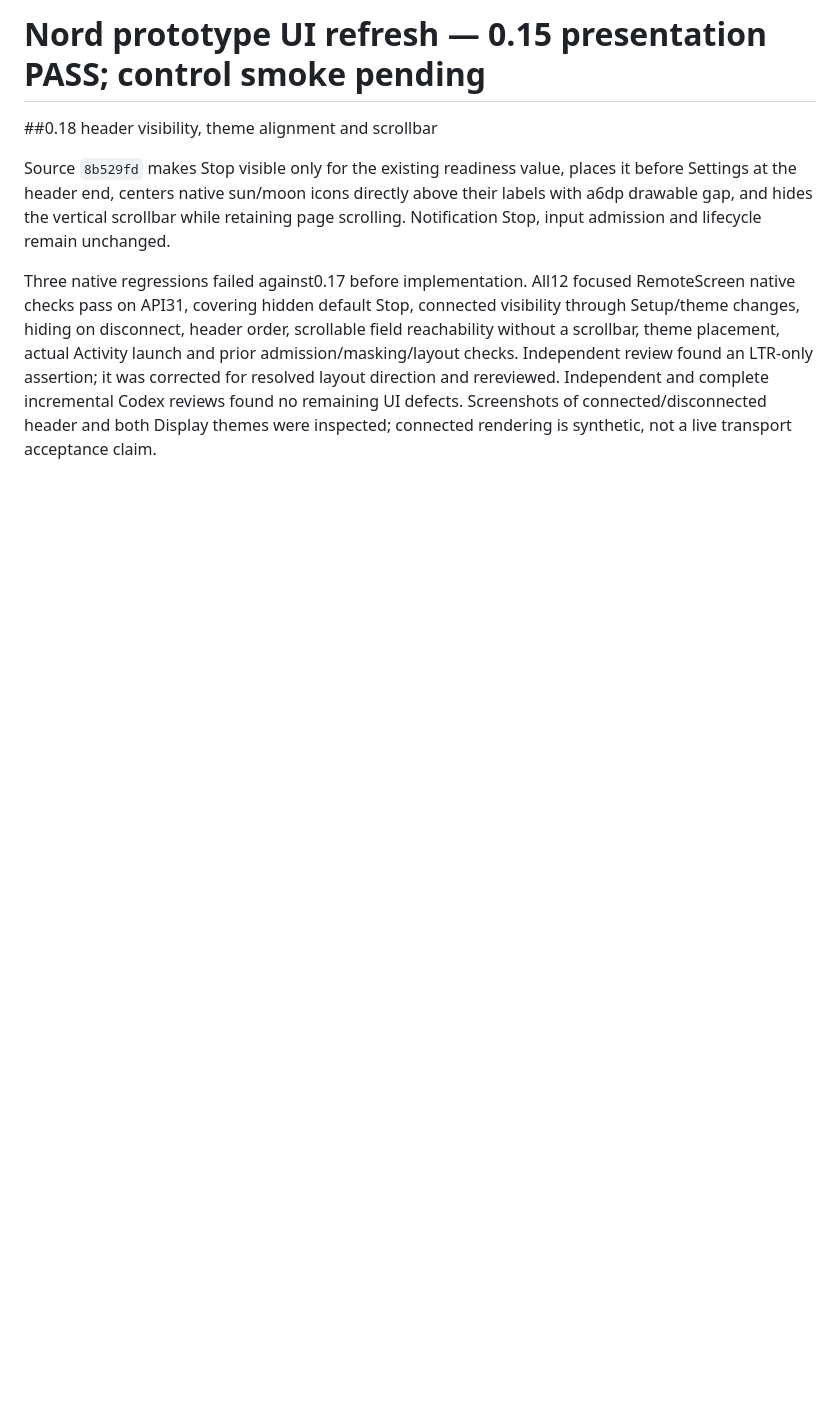
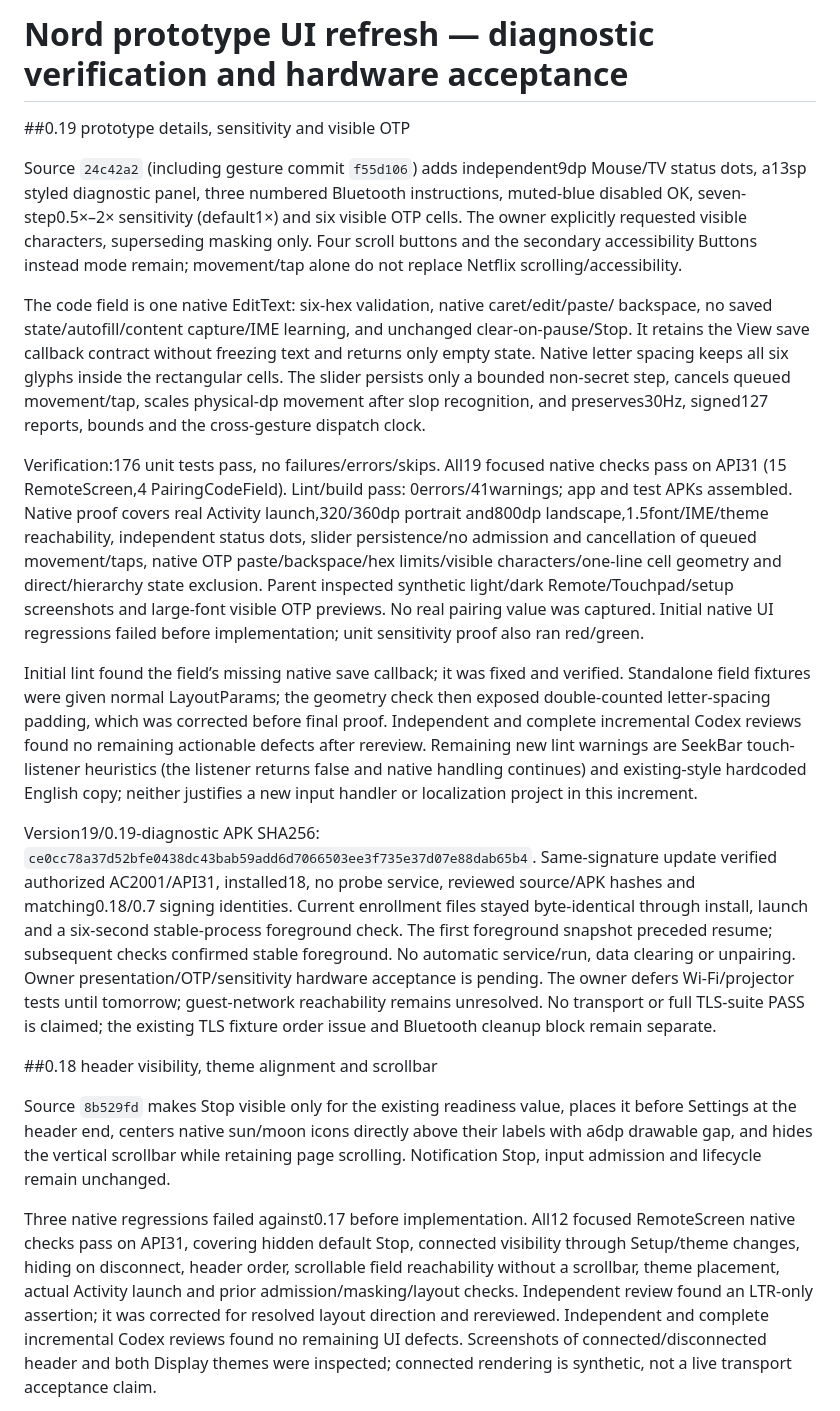
Before and after one commit to eparirishit/open-tv-touchpad, a Markdown page: docs/gates/nord-prototype-ui-report.md, the part around the change. Rendered like a GitHub page; blank space fills up the shorter version.

Commit message:
docs: record UI details verification and Nord installation

```diff
--- a/docs/gates/nord-prototype-ui-report.md
+++ b/docs/gates/nord-prototype-ui-report.md
@@ -1,4 +1,53 @@
-# Nord prototype UI refresh — 0.15 presentation PASS; control smoke pending
+# Nord prototype UI refresh — diagnostic verification and hardware acceptance
+
+##0.19 prototype details, sensitivity and visible OTP
+
+Source `24c42a2` (including gesture commit `f55d106`) adds independent9dp Mouse/TV
+status dots, a13sp styled diagnostic panel, three numbered Bluetooth instructions,
+muted-blue disabled OK, seven-step0.5×–2× sensitivity (default1×) and six visible
+OTP cells. The owner explicitly requested visible characters, superseding masking
+only. Four scroll buttons and the secondary accessibility Buttons instead mode
+remain; movement/tap alone do not replace Netflix scrolling/accessibility.
+
+The code field is one native EditText: six-hex validation, native caret/edit/paste/
+backspace, no saved state/autofill/content capture/IME learning, and unchanged
+clear-on-pause/Stop. It retains the View save callback contract without freezing
+text and returns only empty state. Native letter spacing keeps all six glyphs
+inside the rectangular cells. The slider persists only a bounded non-secret step,
+cancels queued movement/tap, scales physical-dp movement after slop recognition,
+and preserves30Hz, signed127 reports, bounds and the cross-gesture dispatch clock.
+
+Verification:176 unit tests pass, no failures/errors/skips. All19 focused native
+checks pass on API31 (15 RemoteScreen,4 PairingCodeField). Lint/build pass:
+0errors/41warnings; app and test APKs assembled. Native proof covers real Activity
+launch,320/360dp portrait and800dp landscape,1.5font/IME/theme reachability,
+independent status dots, slider persistence/no admission and cancellation of queued
+movement/taps, native OTP paste/backspace/hex limits/visible characters/one-line
+cell geometry and direct/hierarchy state exclusion. Parent inspected synthetic
+light/dark Remote/Touchpad/setup screenshots and large-font visible OTP previews.
+No real pairing value was captured. Initial native UI regressions failed before
+implementation; unit sensitivity proof also ran red/green.
+
+Initial lint found the field’s missing native save callback; it was fixed and
+verified. Standalone field fixtures were given normal LayoutParams; the geometry
+check then exposed double-counted letter-spacing padding, which was corrected
+before final proof. Independent and complete incremental Codex reviews found no
+remaining actionable defects after rereview. Remaining new lint warnings are
+SeekBar touch-listener heuristics (the listener returns false and native handling
+continues) and existing-style hardcoded English copy; neither justifies a new
+input handler or localization project in this increment.
+
+Version19/0.19-diagnostic APK SHA256:
+`ce0cc78a37d52bfe0438dc43bab59add6d7066503ee3f735e37d07e88dab65b4`.
+Same-signature update verified authorized AC2001/API31, installed18, no probe
+service, reviewed source/APK hashes and matching0.18/0.7 signing identities.
+Current enrollment files stayed byte-identical through install, launch and a
+six-second stable-process foreground check. The first foreground snapshot preceded
+resume; subsequent checks confirmed stable foreground. No automatic service/run,
+data clearing or unpairing. Owner presentation/OTP/sensitivity hardware acceptance
+is pending. The owner defers Wi-Fi/projector tests until tomorrow; guest-network
+reachability remains unresolved. No transport or full TLS-suite PASS is claimed;
+the existing TLS fixture order issue and Bluetooth cleanup block remain separate.
 
 ##0.18 header visibility, theme alignment and scrollbar
 
```
Also changed, not shown: docs/progress.md (+13 -0 lines), 1 other file.
